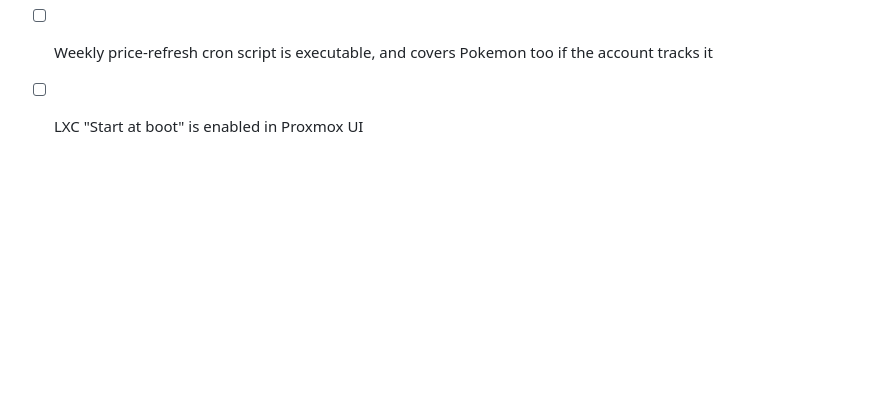
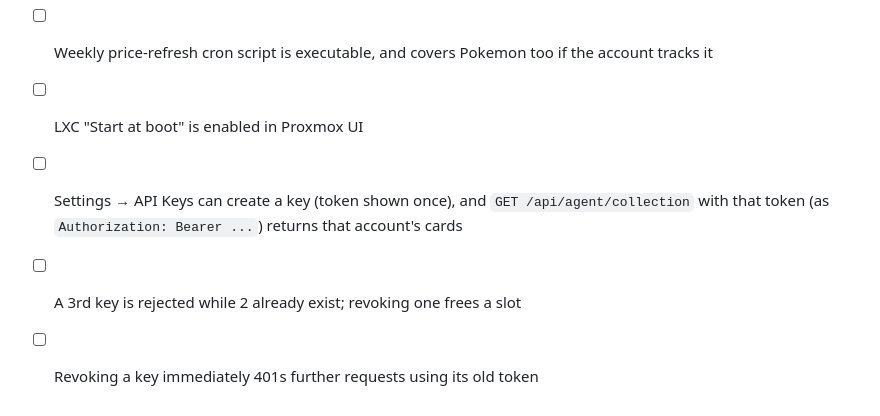
Before and after one commit to braywilliam01/CardINV, a Markdown page: DEPLOY.md, the part around one of its changes. Drawn GitHub-style; blank space fills up the shorter version.

```diff
--- a/DEPLOY.md
+++ b/DEPLOY.md
@@ -317,3 +383,6 @@ restoring an individual day's DB without touching the whole container.
 - [ ] Cron backup script is executable and cron.daily picks it up
 - [ ] Weekly price-refresh cron script is executable, and covers Pokemon too if the account tracks it
 - [ ] LXC "Start at boot" is enabled in Proxmox UI
+- [ ] Settings → API Keys can create a key (token shown once), and `GET /api/agent/collection` with that token (as `Authorization: Bearer ...`) returns that account's cards
+- [ ] A 3rd key is rejected while 2 already exist; revoking one frees a slot
+- [ ] Revoking a key immediately 401s further requests using its old token
```
Also changed, not shown: other parts of DEPLOY.md (+68 -2 lines).
